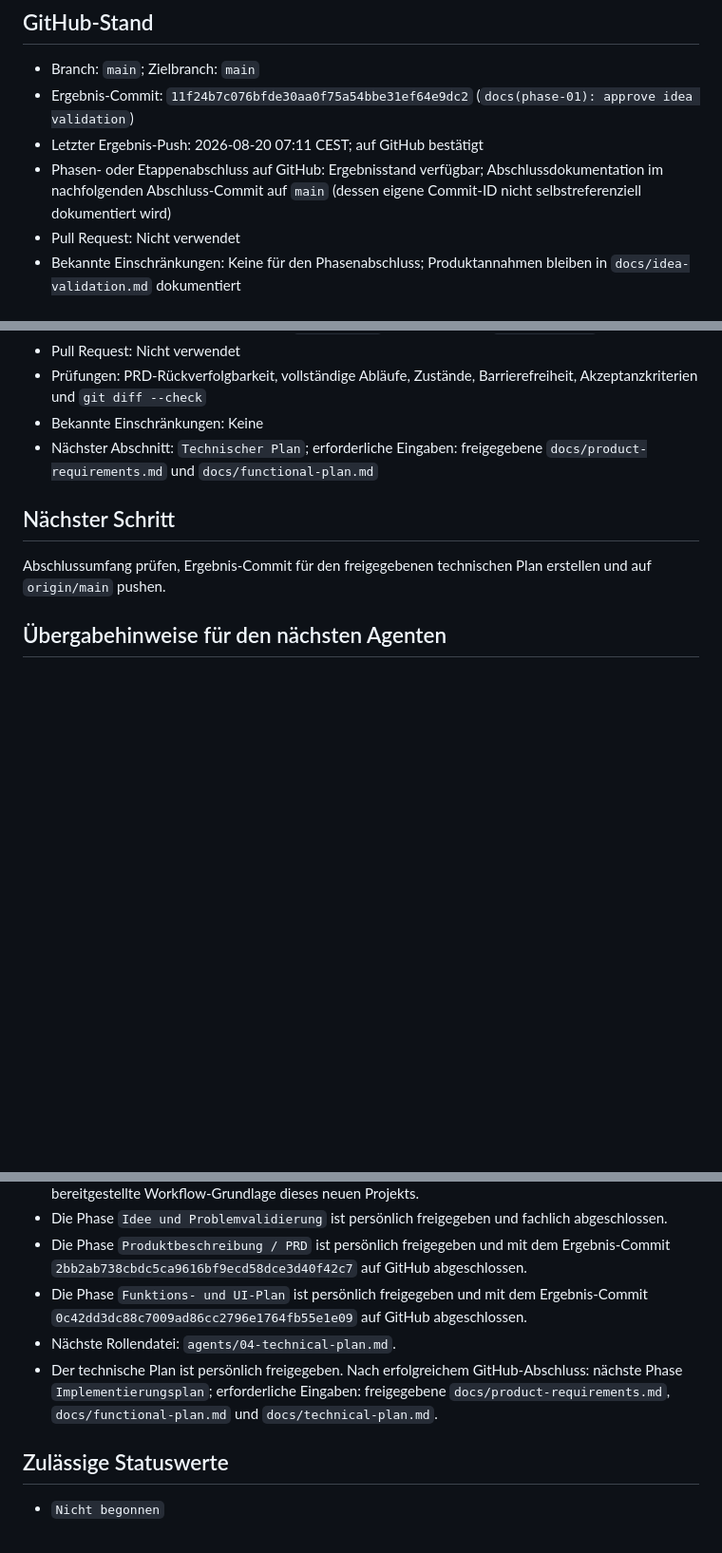
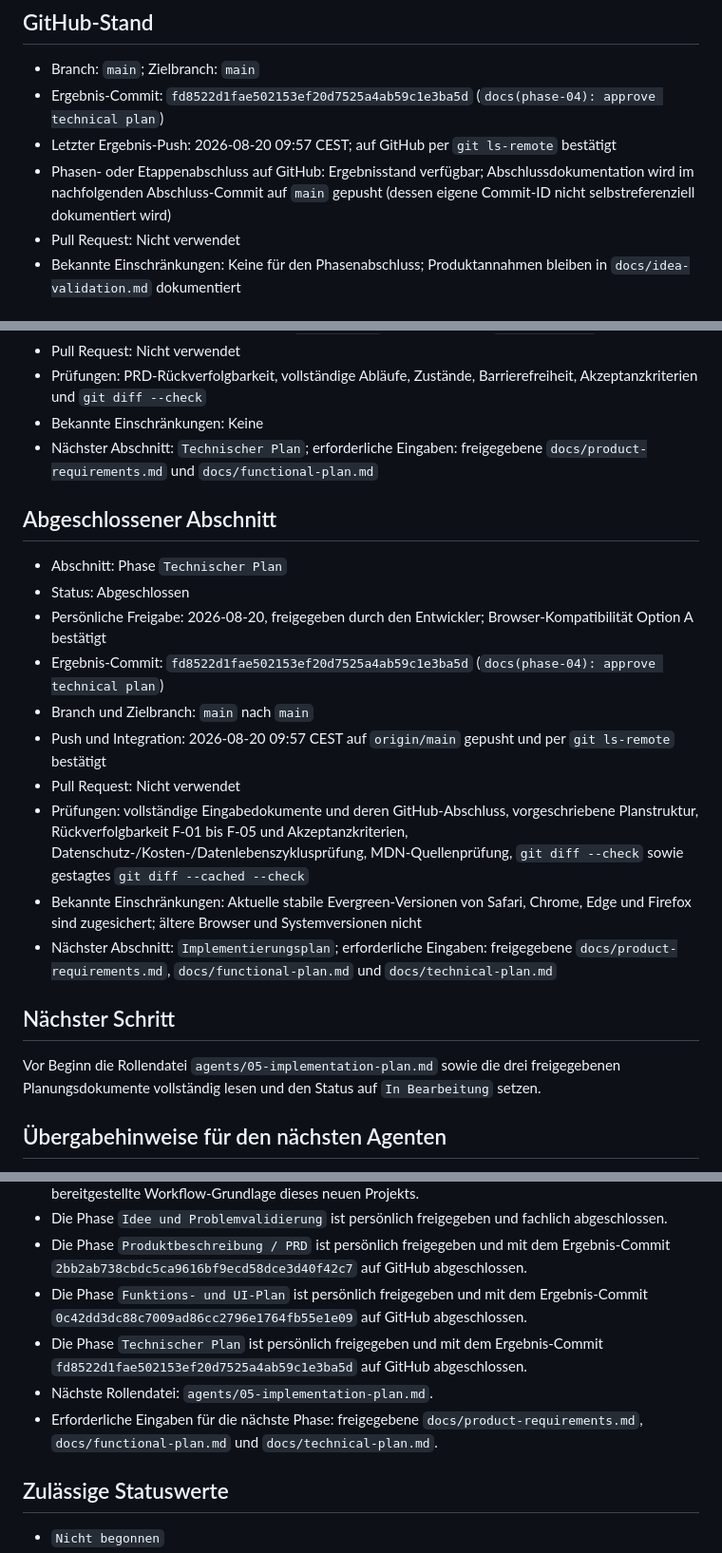
Before and after one commit to Jejepage/PocketAquarium, a Markdown page: STATUS.md, 3 parts joined by grey strips. Shown at 95% size. Rendered like a GitHub page; blank space fills up the shorter version.

Commit message:
docs(phase-04): record technical plan handoff

```diff
--- a/STATUS.md
+++ b/STATUS.md
@@ -117,9 +117,9 @@ Die freigegebenen Produkt- und Funktionsanforderungen in einen technischen Plan
 ## GitHub-Stand
 
 - Branch: `main`; Zielbranch: `main`
-- Ergebnis-Commit: `11f24b7c076bfde30aa0f75a54bbe31ef64e9dc2` (`docs(phase-01): approve idea validation`)
-- Letzter Ergebnis-Push: 2026-08-20 07:11 CEST; auf GitHub bestätigt
-- Phasen- oder Etappenabschluss auf GitHub: Ergebnisstand verfügbar; Abschlussdokumentation im nachfolgenden Abschluss-Commit auf `main` (dessen eigene Commit-ID nicht selbstreferenziell dokumentiert wird)
+- Ergebnis-Commit: `fd8522d1fae502153ef20d7525a4ab59c1e3ba5d` (`docs(phase-04): approve technical plan`)
+- Letzter Ergebnis-Push: 2026-08-20 09:57 CEST; auf GitHub per `git ls-remote` bestätigt
+- Phasen- oder Etappenabschluss auf GitHub: Ergebnisstand verfügbar; Abschlussdokumentation wird im nachfolgenden Abschluss-Commit auf `main` gepusht (dessen eigene Commit-ID nicht selbstreferenziell dokumentiert wird)
 - Pull Request: Nicht verwendet
 - Bekannte Einschränkungen: Keine für den Phasenabschluss; Produktannahmen bleiben in `docs/idea-validation.md` dokumentiert
 
@@ -149,9 +149,22 @@ Die freigegebenen Produkt- und Funktionsanforderungen in einen technischen Plan
 - Bekannte Einschränkungen: Keine
 - Nächster Abschnitt: `Technischer Plan`; erforderliche Eingaben: freigegebene `docs/product-requirements.md` und `docs/functional-plan.md`
 
+## Abgeschlossener Abschnitt
+
+- Abschnitt: Phase `Technischer Plan`
+- Status: Abgeschlossen
+- Persönliche Freigabe: 2026-08-20, freigegeben durch den Entwickler; Browser-Kompatibilität Option A bestätigt
+- Ergebnis-Commit: `fd8522d1fae502153ef20d7525a4ab59c1e3ba5d` (`docs(phase-04): approve technical plan`)
+- Branch und Zielbranch: `main` nach `main`
+- Push und Integration: 2026-08-20 09:57 CEST auf `origin/main` gepusht und per `git ls-remote` bestätigt
+- Pull Request: Nicht verwendet
+- Prüfungen: vollständige Eingabedokumente und deren GitHub-Abschluss, vorgeschriebene Planstruktur, Rückverfolgbarkeit F-01 bis F-05 und Akzeptanzkriterien, Datenschutz-/Kosten-/Datenlebenszyklusprüfung, MDN-Quellenprüfung, `git diff --check` sowie gestagtes `git diff --cached --check`
+- Bekannte Einschränkungen: Aktuelle stabile Evergreen-Versionen von Safari, Chrome, Edge und Firefox sind zugesichert; ältere Browser und Systemversionen nicht
+- Nächster Abschnitt: `Implementierungsplan`; erforderliche Eingaben: freigegebene `docs/product-requirements.md`, `docs/functional-plan.md` und `docs/technical-plan.md`
+
 ## Nächster Schritt
 
-Abschlussumfang prüfen, Ergebnis-Commit für den freigegebenen technischen Plan erstellen und auf `origin/main` pushen.
+Vor Beginn die Rollendatei `agents/05-implementation-plan.md` sowie die drei freigegebenen Planungsdokumente vollständig lesen und den Status auf `In Bearbeitung` setzen.
 
 ## Übergabehinweise für den nächsten Agenten
 
@@ -163,8 +176,9 @@ Abschlussumfang prüfen, Ergebnis-Commit für den freigegebenen technischen Plan
 - Die Phase `Idee und Problemvalidierung` ist persönlich freigegeben und fachlich abgeschlossen.
 - Die Phase `Produktbeschreibung / PRD` ist persönlich freigegeben und mit dem Ergebnis-Commit `2bb2ab738cbdc5ca9616bf9ecd58dce3d40f42c7` auf GitHub abgeschlossen.
 - Die Phase `Funktions- und UI-Plan` ist persönlich freigegeben und mit dem Ergebnis-Commit `0c42dd3dc88c7009ad86cc2796e1764fb55e1e09` auf GitHub abgeschlossen.
-- Nächste Rollendatei: `agents/04-technical-plan.md`.
-- Der technische Plan ist persönlich freigegeben. Nach erfolgreichem GitHub-Abschluss: nächste Phase `Implementierungsplan`; erforderliche Eingaben: freigegebene `docs/product-requirements.md`, `docs/functional-plan.md` und `docs/technical-plan.md`.
+- Die Phase `Technischer Plan` ist persönlich freigegeben und mit dem Ergebnis-Commit `fd8522d1fae502153ef20d7525a4ab59c1e3ba5d` auf GitHub abgeschlossen.
+- Nächste Rollendatei: `agents/05-implementation-plan.md`.
+- Erforderliche Eingaben für die nächste Phase: freigegebene `docs/product-requirements.md`, `docs/functional-plan.md` und `docs/technical-plan.md`.
 
 ## Zulässige Statuswerte
 
```
Also changed, not shown: other parts of STATUS.md (+3 -3 lines), docs/technical-plan.md (+1 -0 lines).
